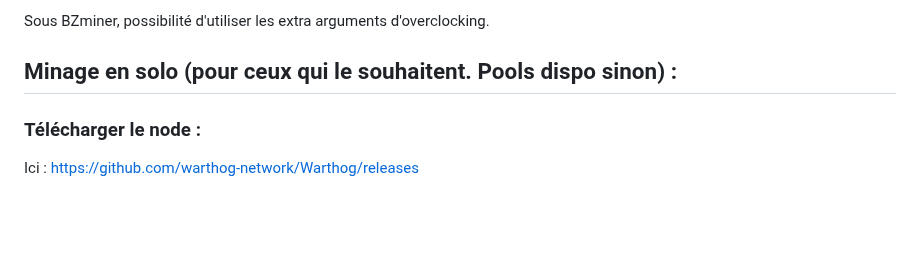
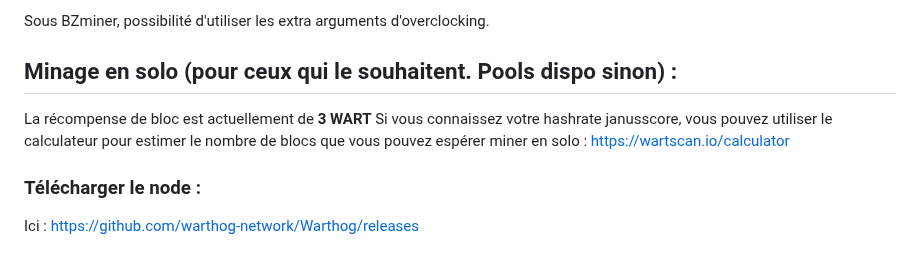
Before and after one commit to warthog-network/docs, a Markdown page: Guides/mining-quickstart_FR.md, the part around the change. Drawn GitHub-style; blank space fills up the shorter version.

```diff
--- a/Guides/mining-quickstart_FR.md
+++ b/Guides/mining-quickstart_FR.md
@@ -65,6 +65,9 @@ Sous BZminer, possibilité d'utiliser les extra arguments d'overclocking.
 
 ## Minage en solo (pour ceux qui le souhaitent. Pools dispo sinon) :
 
+La récompense de bloc est actuellement de **3 WART**
+Si vous connaissez votre hashrate janusscore, vous pouvez utiliser le calculateur pour estimer le nombre de blocs que vous pouvez espérer miner en solo : https://wartscan.io/calculator
+
 ### Télécharger le node :
 Ici : https://github.com/warthog-network/Warthog/releases
 
```
